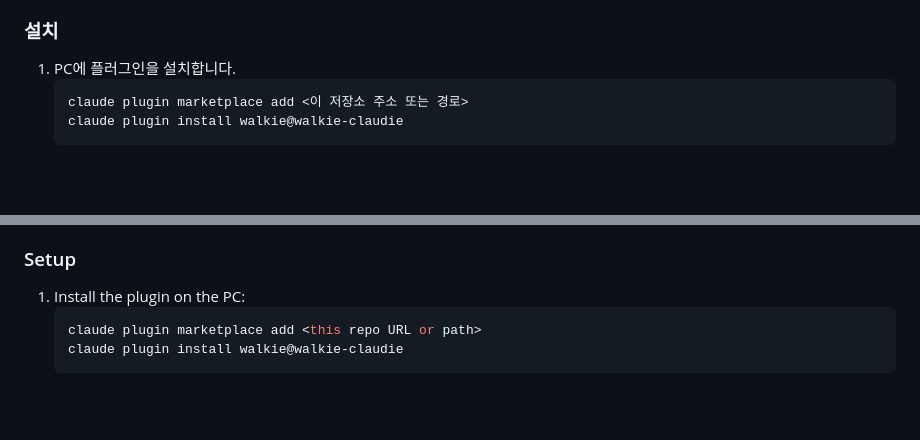
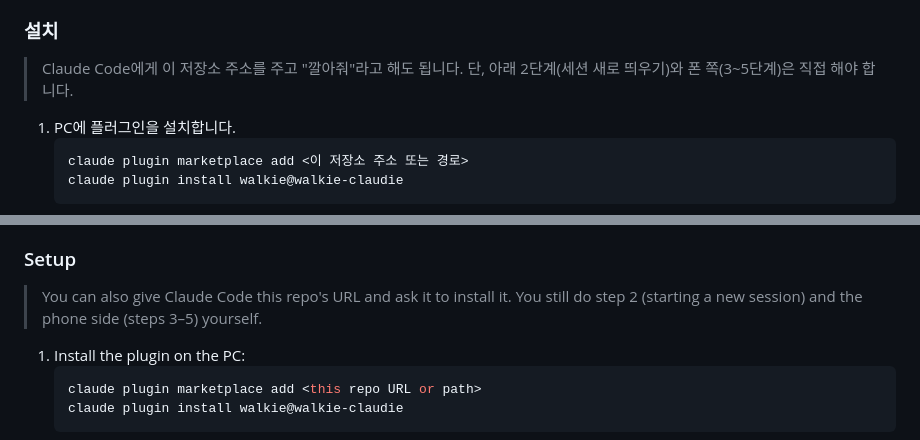
Before and after one commit to HenningSchroeder/walkie-claudie, a Markdown page: README.md, 2 parts joined by grey strips. GitHub-like rendering; blank space fills up the shorter version.

Commit message:
README: 설치를 Claude에 맡기기
Co-Authored-By: Claude Opus 5.5 <noreply@anthropic.com>
Claude-Session: https://claude.ai/code/session_01KR7TV9t3LQLZCAXN7oirmG

````diff
--- a/README.md
+++ b/README.md
@@ -26,6 +26,8 @@ PC에 띄워 둔 Claude Code 세션과 안드로이드 폰으로 **무전기처
 - 폰과 PC가 서로 닿는 네트워크: 같은 Wi-Fi, 또는 밖에서도 쓰려면 [Tailscale](https://tailscale.com) 같은 VPN
 
 ### 설치
+> Claude Code에게 이 저장소 주소를 주고 "깔아줘"라고 해도 됩니다. 단, 아래 2단계(세션 새로 띄우기)와 폰 쪽(3~5단계)은 직접 해야 합니다.
+
 1. PC에 플러그인을 설치합니다.
    ```sh
    claude plugin marketplace add <이 저장소 주소 또는 경로>
@@ -117,6 +119,8 @@ Built by a parcel courier whose hands are always busy: even with the delivery ap
 - A network where the phone can reach the PC: same Wi-Fi, or a VPN such as [Tailscale](https://tailscale.com) to use it on the go
 
 ### Setup
+> You can also give Claude Code this repo's URL and ask it to install it. You still do step 2 (starting a new session) and the phone side (steps 3–5) yourself.
+
 1. Install the plugin on the PC:
    ```sh
    claude plugin marketplace add <this repo URL or path>
````
